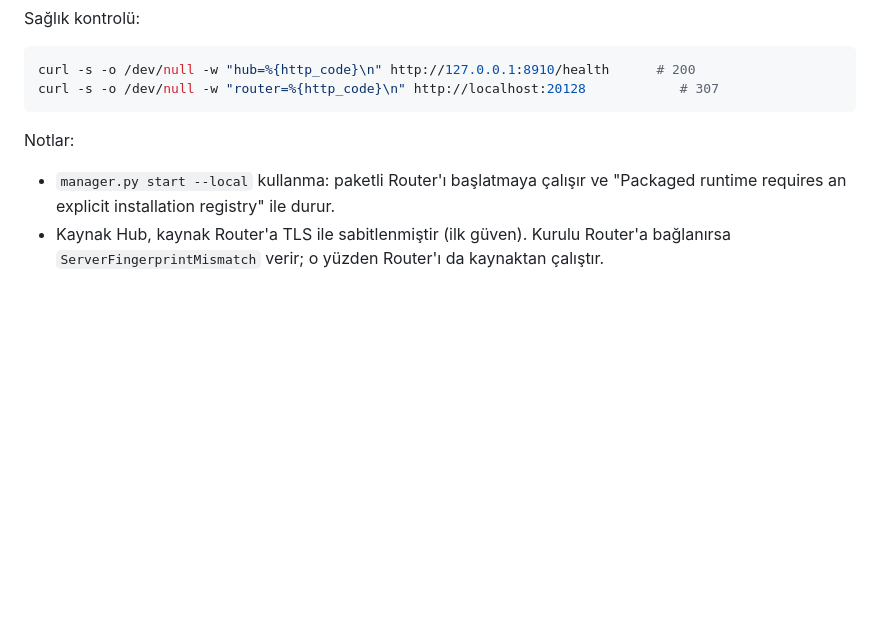
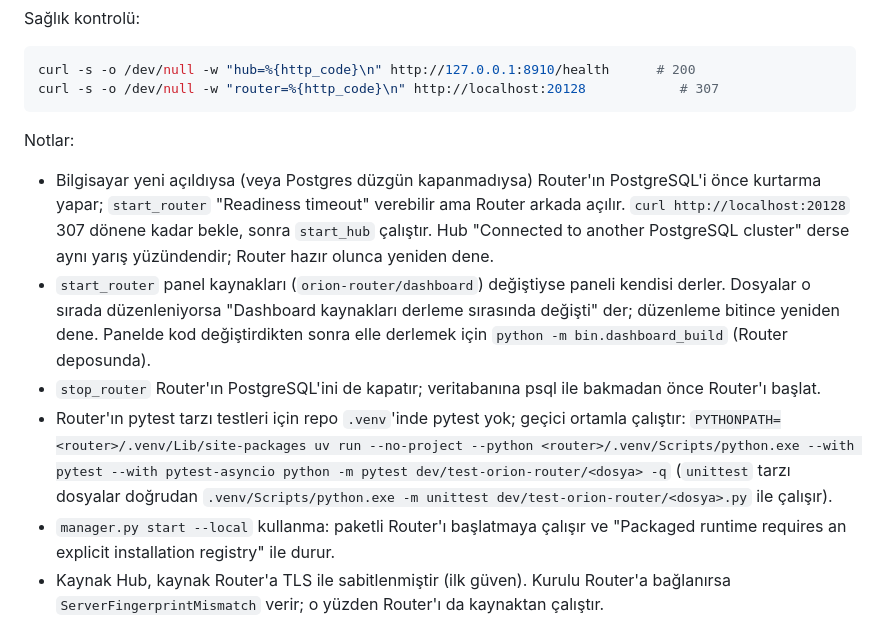
Before and after one commit to orion-ai-assistant/orion-ai-assistant, a Markdown page: docs/gelistirici-calistirma.md, the part around the change. Drawn GitHub-style; blank space fills up the shorter version.

Commit message:
docs(dev): notes on restarting the source Router, building the dashboard and running Router tests
Co-Authored-By: Claude Sonnet 5.5 <noreply@anthropic.com>

````diff
--- a/docs/gelistirici-calistirma.md
+++ b/docs/gelistirici-calistirma.md
@@ -43,6 +43,17 @@ curl -s -o /dev/null -w "router=%{http_code}\n" http://localhost:20128
 ```
 
 Notlar:
+- Bilgisayar yeni açıldıysa (veya Postgres düzgün kapanmadıysa) Router'ın PostgreSQL'i önce kurtarma yapar;
+  `start_router` "Readiness timeout" verebilir ama Router arkada açılır. `curl http://localhost:20128`
+  307 dönene kadar bekle, sonra `start_hub` çalıştır. Hub "Connected to another PostgreSQL cluster" derse
+  aynı yarış yüzündendir; Router hazır olunca yeniden dene.
+- `start_router` panel kaynakları (`orion-router/dashboard`) değiştiyse paneli kendisi derler. Dosyalar
+  o sırada düzenleniyorsa "Dashboard kaynakları derleme sırasında değişti" der; düzenleme bitince yeniden dene.
+  Panelde kod değiştirdikten sonra elle derlemek için `python -m bin.dashboard_build` (Router deposunda).
+- `stop_router` Router'ın PostgreSQL'ini de kapatır; veritabanına psql ile bakmadan önce Router'ı başlat.
+- Router'ın pytest tarzı testleri için repo `.venv`'inde pytest yok; geçici ortamla çalıştır:
+  `PYTHONPATH=<router>/.venv/Lib/site-packages uv run --no-project --python <router>/.venv/Scripts/python.exe --with pytest --with pytest-asyncio python -m pytest dev/test-orion-router/<dosya> -q`
+  (`unittest` tarzı dosyalar doğrudan `.venv/Scripts/python.exe -m unittest dev/test-orion-router/<dosya>.py` ile çalışır).
 - `manager.py start --local` kullanma: paketli Router'ı başlatmaya çalışır ve "Packaged runtime requires an
   explicit installation registry" ile durur.
 - Kaynak Hub, kaynak Router'a TLS ile sabitlenmiştir (ilk güven). Kurulu Router'a bağlanırsa
````
